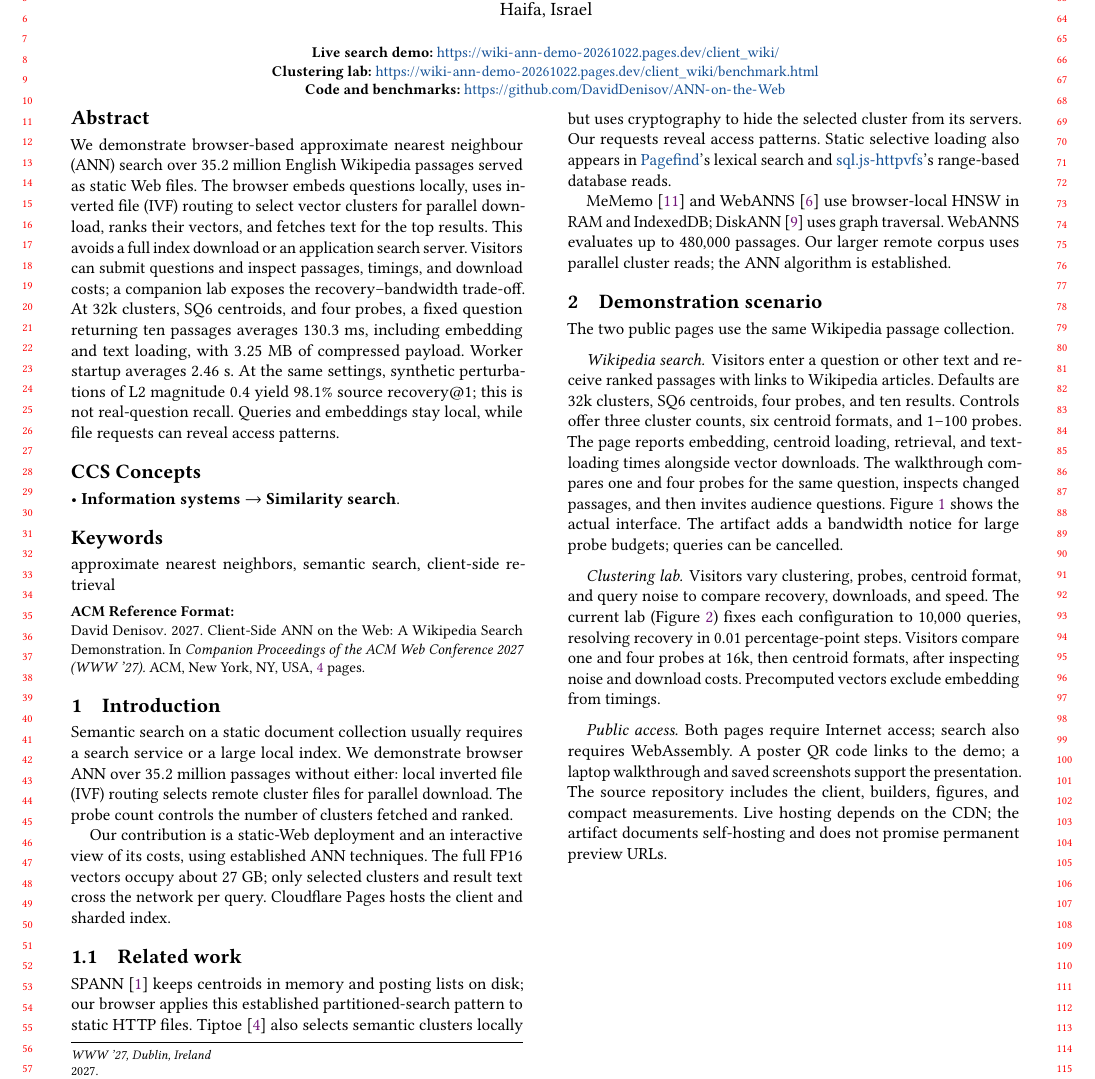
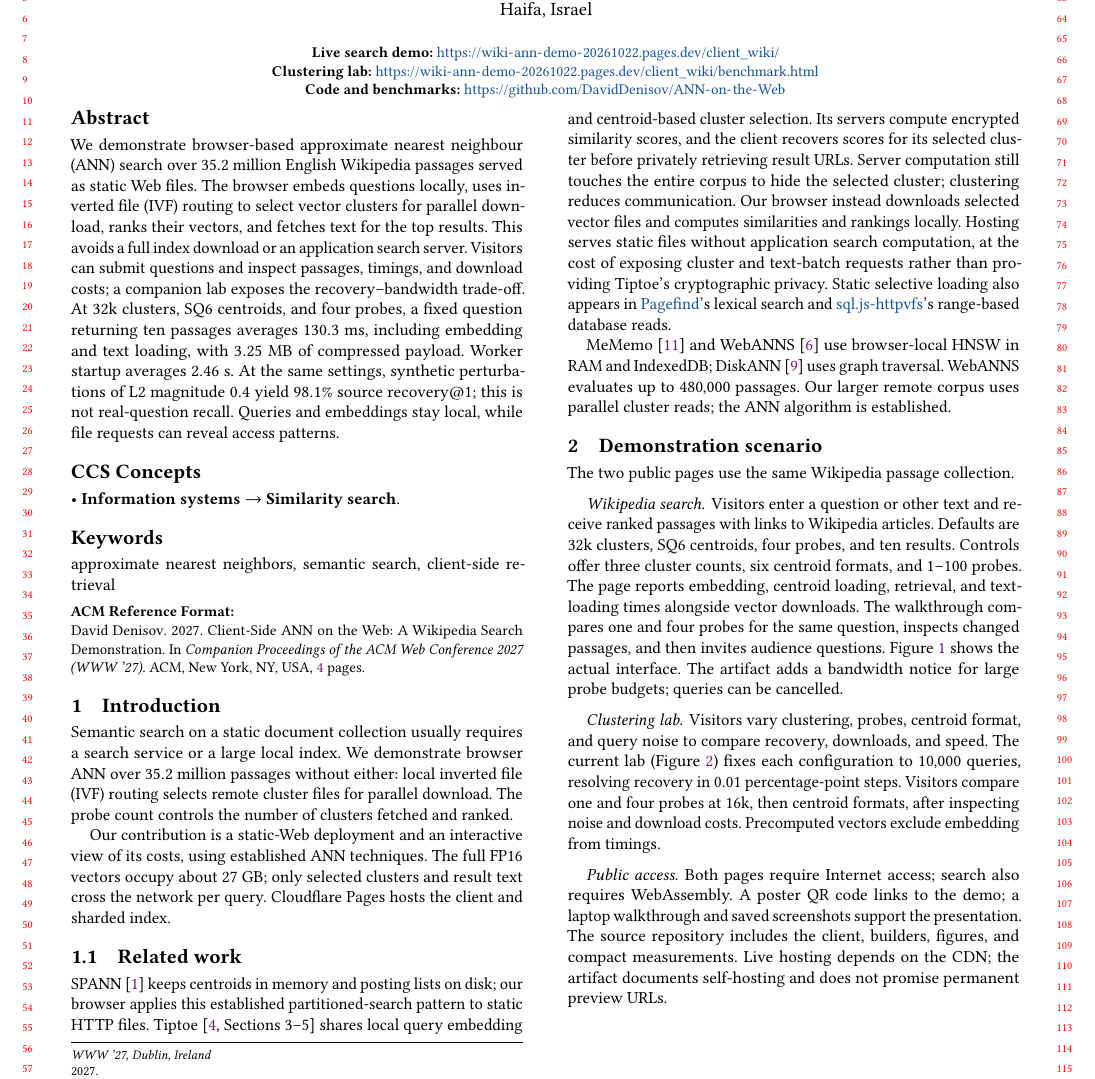
Before and after one commit to DavidDenisov/ANN-on-the-Web, a LaTeX paper (paper/main.tex): part of page 1 of 4, cut so that both start at the same text. Compiled offline with pdfLaTeX.

Commit message:
Clarify computation and hosting differences from Tiptoe

```diff
--- a/paper/main.tex
+++ b/paper/main.tex
@@ -52,7 +52,7 @@ Semantic search on a static document collection usually requires a search servic
 Our contribution is a static-Web deployment and an interactive view of its costs, using established ANN techniques. The full FP16 vectors occupy about $27$~GB; only selected clusters and result text cross the network per query. Cloudflare Pages hosts the client and sharded index.
 
 \subsection{Related work}
-SPANN~\cite{spann} keeps centroids in memory and posting lists on disk; our browser applies this established partitioned-search pattern to static HTTP files. Tiptoe~\cite{Tiptoe} also selects semantic clusters locally but uses cryptography to hide the selected cluster from its servers. Our requests reveal access patterns. Static selective loading also appears in \href{https://pagefind.app/}{Pagefind}'s lexical search and \href{https://github.com/phiresky/sql.js-httpvfs}{sql.js-httpvfs}'s range-based database reads.
+SPANN~\cite{spann} keeps centroids in memory and posting lists on disk; our browser applies this established partitioned-search pattern to static HTTP files. Tiptoe~\cite[Sections~3--5]{Tiptoe} shares local query embedding and centroid-based cluster selection. Its servers compute encrypted similarity scores, and the client recovers scores for its selected cluster before privately retrieving result URLs. Server computation still touches the entire corpus to hide the selected cluster; clustering reduces communication. Our browser instead downloads selected vector files and computes similarities and rankings locally. Hosting serves static files without application search computation, at the cost of exposing cluster and text-batch requests rather than providing Tiptoe's cryptographic privacy. Static selective loading also appears in \href{https://pagefind.app/}{Pagefind}'s lexical search and \href{https://github.com/phiresky/sql.js-httpvfs}{sql.js-httpvfs}'s range-based database reads.
 
 MeMemo~\cite{MeMemo} and WebANNS~\cite{WebANNS} use browser-local HNSW in RAM and IndexedDB; DiskANN~\cite{DiskANN} uses graph traversal. WebANNS evaluates up to $480{,}000$ passages. Our larger remote corpus uses parallel cluster reads; the ANN algorithm is established.
 
```
Also changed, not shown: paper/main.pdf.
